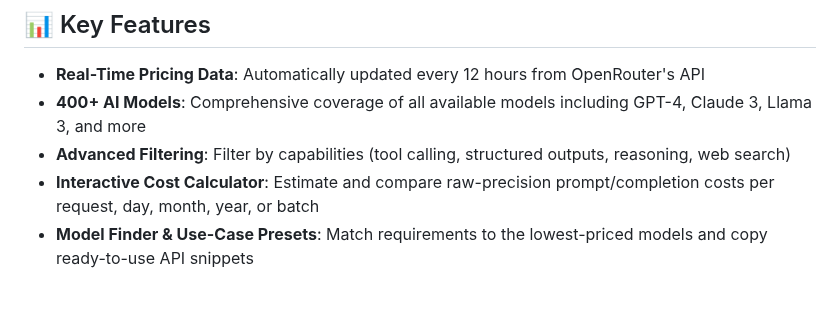
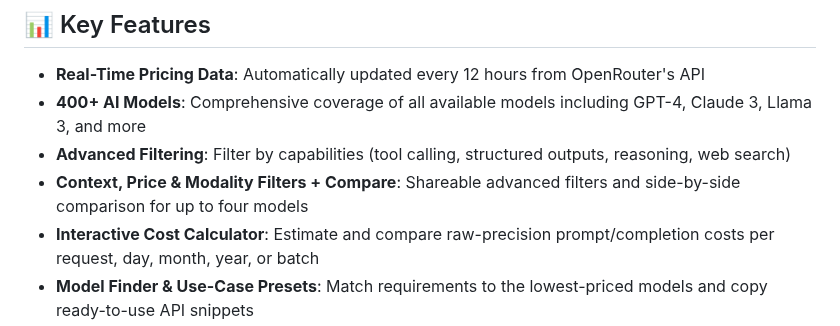
Before and after one commit to jvrck/openrouterlist, a Markdown page: README.md, the part around the change. GitHub-like rendering; blank space fills up the shorter version.

Commit message:
feat: add advanced filters and model comparison

```diff
--- a/README.md
+++ b/README.md
@@ -15,6 +15,7 @@ Privacy: visitor analytics for jvrck.com sites use Cloudflare Web Analytics (fre
 - **Real-Time Pricing Data**: Automatically updated every 12 hours from OpenRouter's API
 - **400+ AI Models**: Comprehensive coverage of all available models including GPT-4, Claude 3, Llama 3, and more
 - **Advanced Filtering**: Filter by capabilities (tool calling, structured outputs, reasoning, web search)
+- **Context, Price & Modality Filters + Compare**: Shareable advanced filters and side-by-side comparison for up to four models
 - **Interactive Cost Calculator**: Estimate and compare raw-precision prompt/completion costs per request, day, month, year, or batch
 - **Model Finder & Use-Case Presets**: Match requirements to the lowest-priced models and copy ready-to-use API snippets
 - **Price History & Trends**: Per-model price charts, 30-day change badges, and a searchable archive of discontinued models — backfilled from 20+ months of git history
```
Also changed, not shown: CHANGELOG.md (+12 -0 lines), docs/screenshots/filters-after-applied.png (added), docs/screenshots/filters-after-compare.png (added), docs/screenshots/filters-after-dark.png (added), docs/screenshots/filters-after-mobile.png (added), docs/screenshots/filters-after-panel.png (added), docs/screenshots/filters-before.png (added), 2 other files.
